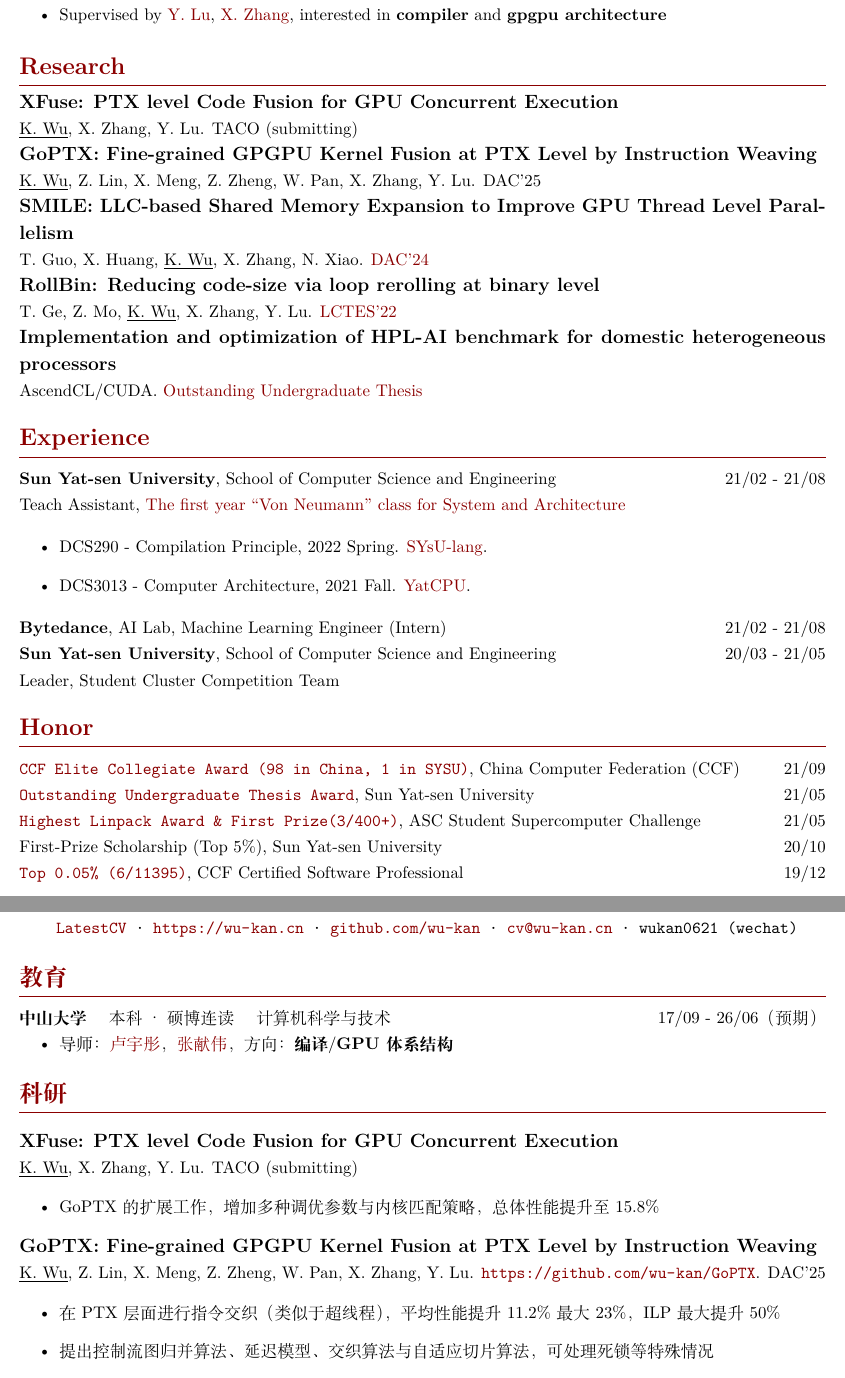
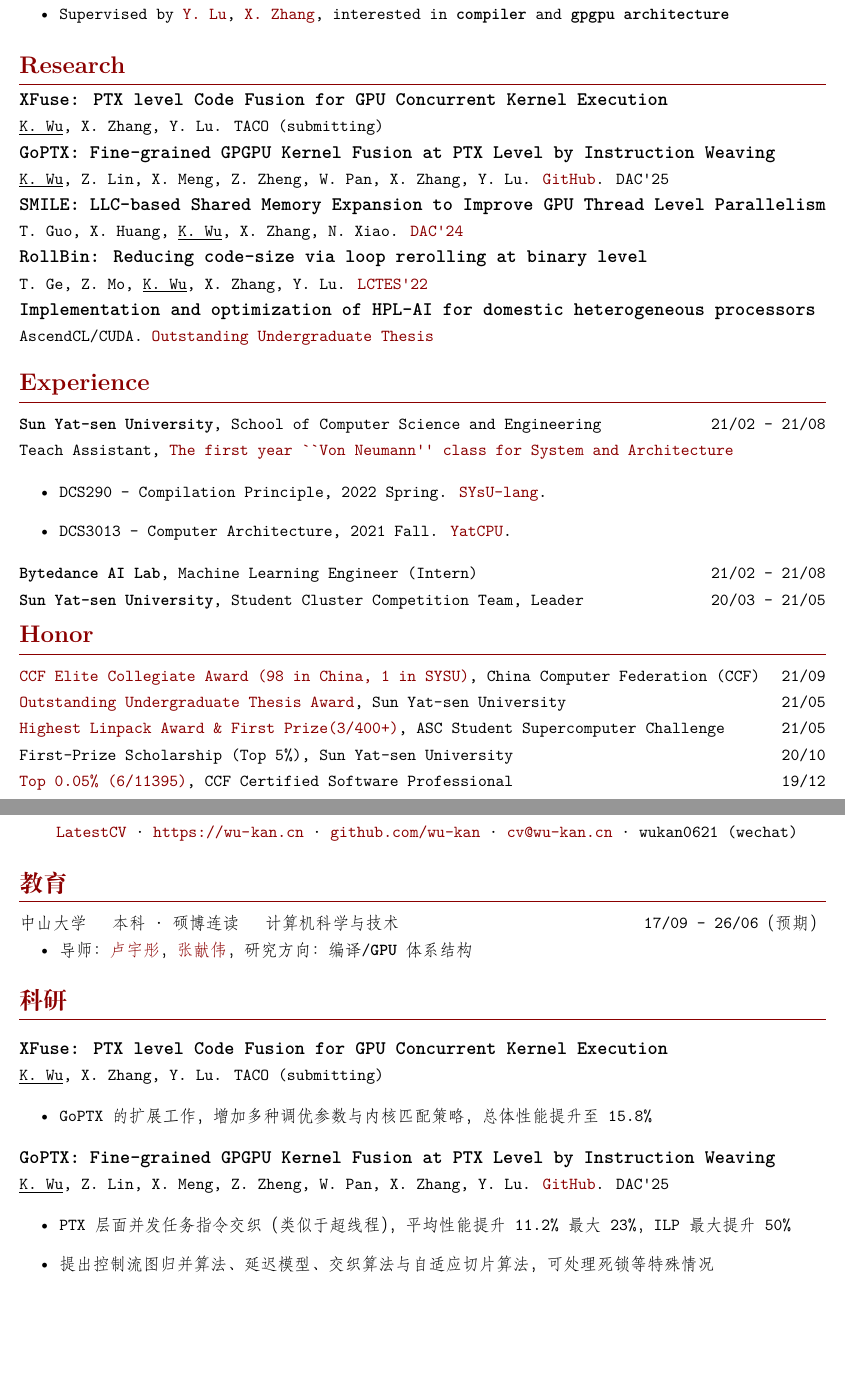
Before and after one commit to wu-kan/CV, a LaTeX document (main.tex): two parts of pages 1 and 2 of 3, joined at a grey line, cut so that both start at the same text, the shorter picture padded with empty space. Compiled offline with XeLaTeX.

Commit message:
Update main.tex

```diff
--- a/main.tex
+++ b/main.tex
@@ -83,13 +85,13 @@
 
 \section{Research}
 
-\textbf{\large XFuse: PTX level Code Fusion for GPU Concurrent Execution}
+\textbf{\large XFuse: PTX level Code Fusion for GPU Concurrent Kernel Execution}
 
 \underline{K. Wu}, X. Zhang, Y. Lu. TACO (submitting)
 
 \textbf{\large GoPTX: Fine-grained GPGPU Kernel Fusion at PTX Level by Instruction Weaving}
 
-\underline{K. Wu}, Z. Lin, X. Meng, Z. Zheng, W. Pan, X. Zhang, Y. Lu. DAC'25
+\underline{K. Wu}, Z. Lin, X. Meng, Z. Zheng, W. Pan, X. Zhang, Y. Lu. \href{https://github.com/wu-kan/GoPTX}{GitHub}. DAC'25
 
 \textbf{\large SMILE: LLC-based Shared Memory Expansion to Improve GPU Thread Level Parallelism}
 
@@ -100,7 +102,7 @@ T. Guo, X. Huang, \underline{K. Wu}, X. Zhang, N. Xiao. \href{https://www.dac.co
 T. Ge, Z. Mo, \underline{K. Wu}, X. Zhang, Y. Lu.
 \href{https://pldi22/sigplan.org/details/LCTES-22/9/RollBin-Reducing-code-size-via-loop-rerolling-at-binary-level}{LCTES'22}
 
-\textbf{\large Implementation and optimization of HPL-AI benchmark for domestic heterogeneous processors}
+\textbf{\large Implementation and optimization of HPL-AI for domestic heterogeneous processors}
 
 AscendCL/CUDA. \href{https://wu-kan.cn/21/03/14/HPL-AI/}{Outstanding Undergraduate Thesis}
 
@@ -115,11 +117,9 @@ Teach Assistant, \href{https://cse.sysu.edu.cn/content/5366}{The first year ``Vo
   \item DCS3013 - Computer Architecture, 2021 Fall. \href{https://yatcpu.sysu.tech/}{YatCPU}.
 \end{itemize}
 
-\datedsubsection{\textbf{Bytedance}, AI Lab, Machine Learning Engineer (Intern)}{21/02 - 21/08}
+\datedsubsection{\textbf{Bytedance AI Lab}, Machine Learning Engineer (Intern)}{21/02 - 21/08}
 
-\datedsubsection{\textbf{Sun Yat-sen University}, School of Computer Science and Engineering}{20/03 - 21/05}
-
-Leader, Student Cluster Competition Team
+\datedsubsection{\textbf{Sun Yat-sen University}, Student Cluster Competition Team, Leader}{20/03 - 21/05}
 
 \section{Honor}
 
@@ -152,14 +152,14 @@ Leader, Student Cluster Competition Team
 \datedsubsection{\textbf{中山大学} \quad 本科 \textperiodcentered\ 硕博连读 \quad 计算机科学与技术}{17/09 - 26/06（预期）}
 
 \begin{itemize}
-  \item 导师：\href{https://cse.sysu.edu.cn/content/2483}{卢宇彤}，\href{https://cse.sysu.edu.cn/content/5592}{张献伟}，方向：\textbf{编译}/\textbf{GPU体系结构}
+  \item 导师：\href{https://cse.sysu.edu.cn/content/2483}{卢宇彤}，\href{https://cse.sysu.edu.cn/content/5592}{张献伟}，研究方向：\textbf{编译}/\textbf{GPU体系结构}
 \end{itemize}
 
 \section{科研}
 
 \hspace{.2cm}
 
-\textbf{\large XFuse: PTX level Code Fusion for GPU Concurrent Execution}
+\textbf{\large XFuse: PTX level Code Fusion for GPU Concurrent Kernel Execution}
 
 \underline{K. Wu}, X. Zhang, Y. Lu. TACO (submitting)
 
@@ -169,10 +169,10 @@ Leader, Student Cluster Competition Team
 
 \textbf{\large GoPTX: Fine-grained GPGPU Kernel Fusion at PTX Level by Instruction Weaving}
 
-\underline{K. Wu}, Z. Lin, X. Meng, Z. Zheng, W. Pan, X. Zhang, Y. Lu. \url{https://github.com/wu-kan/GoPTX}. DAC'25
+\underline{K. Wu}, Z. Lin, X. Meng, Z. Zheng, W. Pan, X. Zhang, Y. Lu. \href{https://github.com/wu-kan/GoPTX}{GitHub}. DAC'25
 
 \begin{itemize}
-    \item 在 PTX 层面进行指令交织（类似于超线程），平均性能提升 11.2\% 最大 23\%，ILP 最大提升 50\%
+    \item PTX 层面并发任务指令交织（类似于超线程），平均性能提升 11.2\% 最大 23\%，ILP 最大提升 50\%
     \item 提出控制流图归并算法、延迟模型、交织算法与自适应切片算法，可处理死锁等特殊情况
 \end{itemize}
 
```
Also changed, not shown: main.tex (8 more changed lines).
